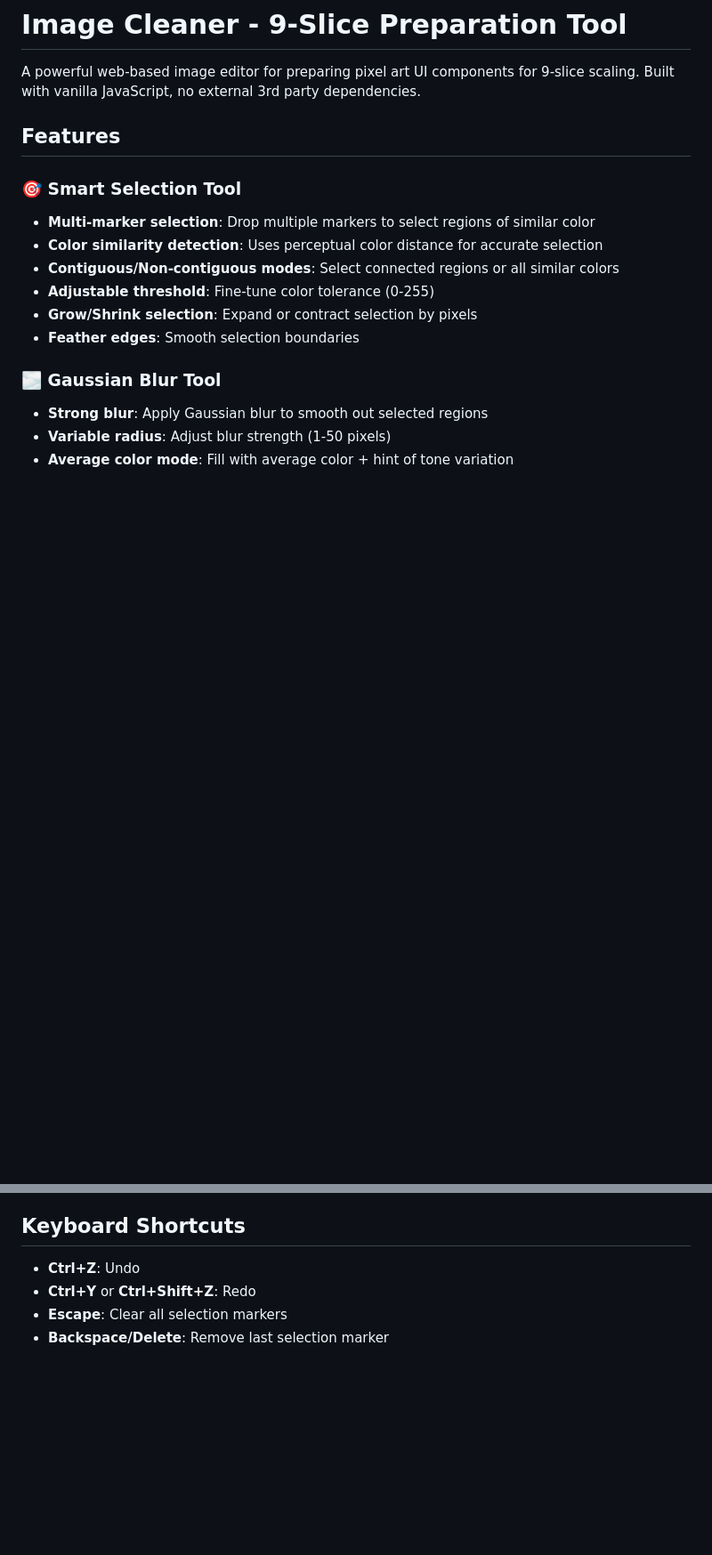
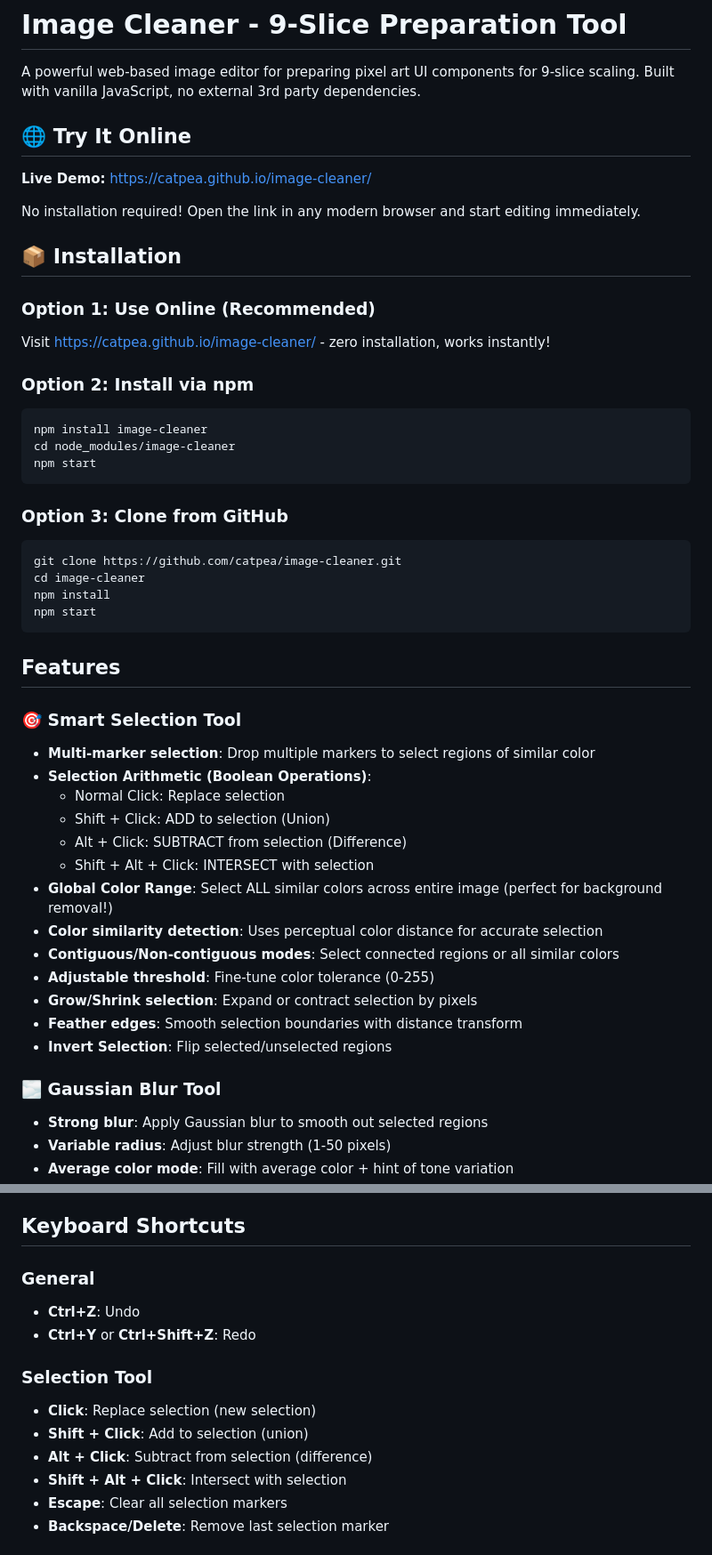
Before and after one commit to catpea/image-cleaner, a Markdown page: README.md, 2 parts joined by grey strips. Shown at 89% size. Drawn GitHub-style; blank space fills up the shorter version.

````diff
--- a/README.md
+++ b/README.md
@@ -1,16 +1,49 @@
 # Image Cleaner - 9-Slice Preparation Tool
 
 A powerful web-based image editor for preparing pixel art UI components for 9-slice scaling. Built with vanilla JavaScript, no external 3rd party dependencies.
+
+## 🌐 Try It Online
+
+**Live Demo:** https://catpea.github.io/image-cleaner/
+
+No installation required! Open the link in any modern browser and start editing immediately.
+
+## 📦 Installation
+
+### Option 1: Use Online (Recommended)
+Visit https://catpea.github.io/image-cleaner/ - zero installation, works instantly!
+
+### Option 2: Install via npm
+```bash
+npm install image-cleaner
+cd node_modules/image-cleaner
+npm start
+```
+
+### Option 3: Clone from GitHub
+```bash
+git clone https://github.com/catpea/image-cleaner.git
+cd image-cleaner
+npm install
+npm start
+```
 
 ## Features
 
 ### 🎯 Smart Selection Tool
 - **Multi-marker selection**: Drop multiple markers to select regions of similar color
+- **Selection Arithmetic (Boolean Operations)**:
+  - Normal Click: Replace selection
+  - Shift + Click: ADD to selection (Union)
+  - Alt + Click: SUBTRACT from selection (Difference)
+  - Shift + Alt + Click: INTERSECT with selection
+- **Global Color Range**: Select ALL similar colors across entire image (perfect for background removal!)
 - **Color similarity detection**: Uses perceptual color distance for accurate selection
 - **Contiguous/Non-contiguous modes**: Select connected regions or all similar colors
 - **Adjustable threshold**: Fine-tune color tolerance (0-255)
 - **Grow/Shrink selection**: Expand or contract selection by pixels
-- **Feather edges**: Smooth selection boundaries
+- **Feather edges**: Smooth selection boundaries with distance transform
+- **Invert Selection**: Flip selected/unselected regions
 
 ### 🌫️ Gaussian Blur Tool
 - **Strong blur**: Apply Gaussian blur to smooth out selected regions
@@ -72,8 +131,15 @@ A powerful web-based image editor for preparing pixel art UI components for 9-sl
 
 ## Keyboard Shortcuts
 
+### General
 - **Ctrl+Z**: Undo
 - **Ctrl+Y** or **Ctrl+Shift+Z**: Redo
+
+### Selection Tool
+- **Click**: Replace selection (new selection)
+- **Shift + Click**: Add to selection (union)
+- **Alt + Click**: Subtract from selection (difference)
+- **Shift + Alt + Click**: Intersect with selection
 - **Escape**: Clear all selection markers
 - **Backspace/Delete**: Remove last selection marker
 
````
Also changed, not shown: other parts of README.md (+119 -11 lines).
